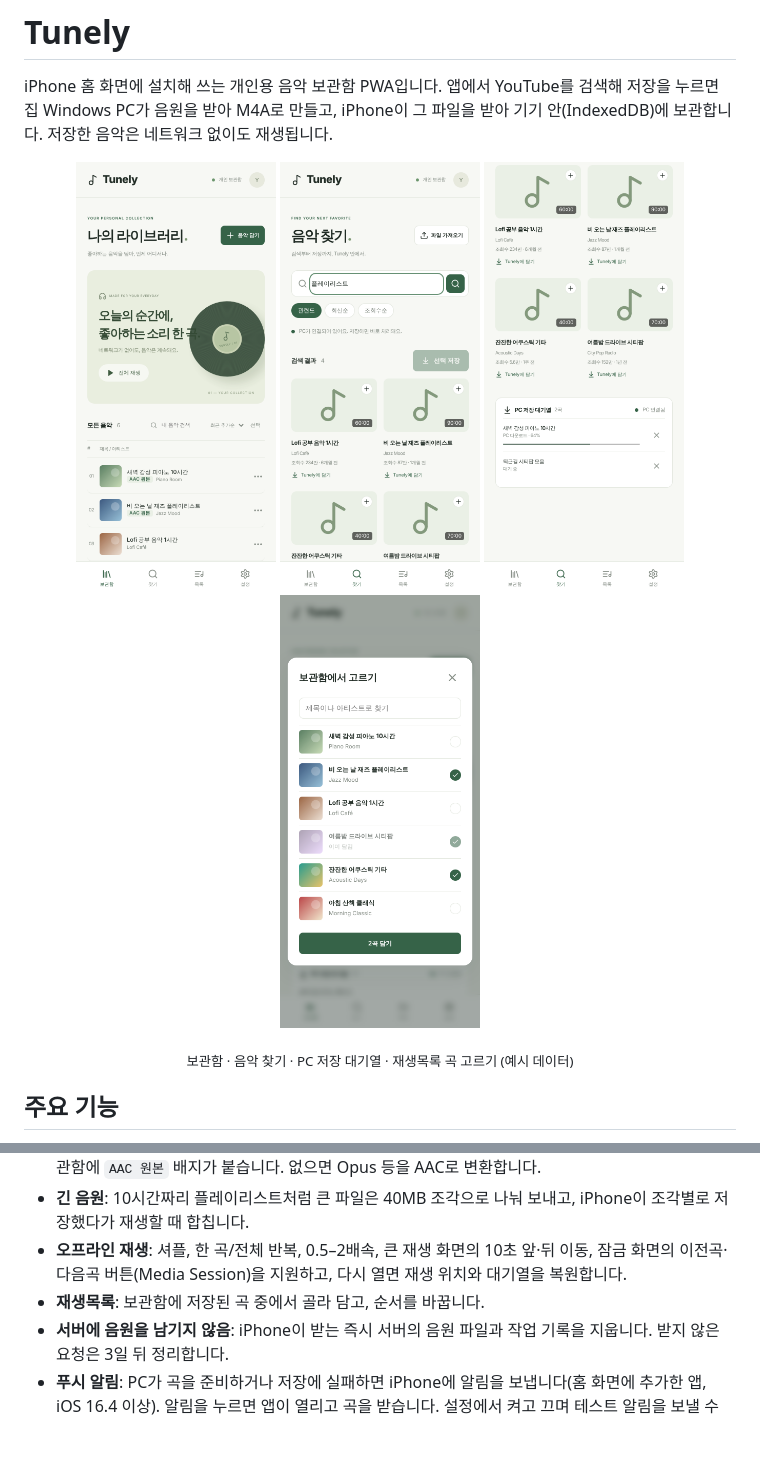
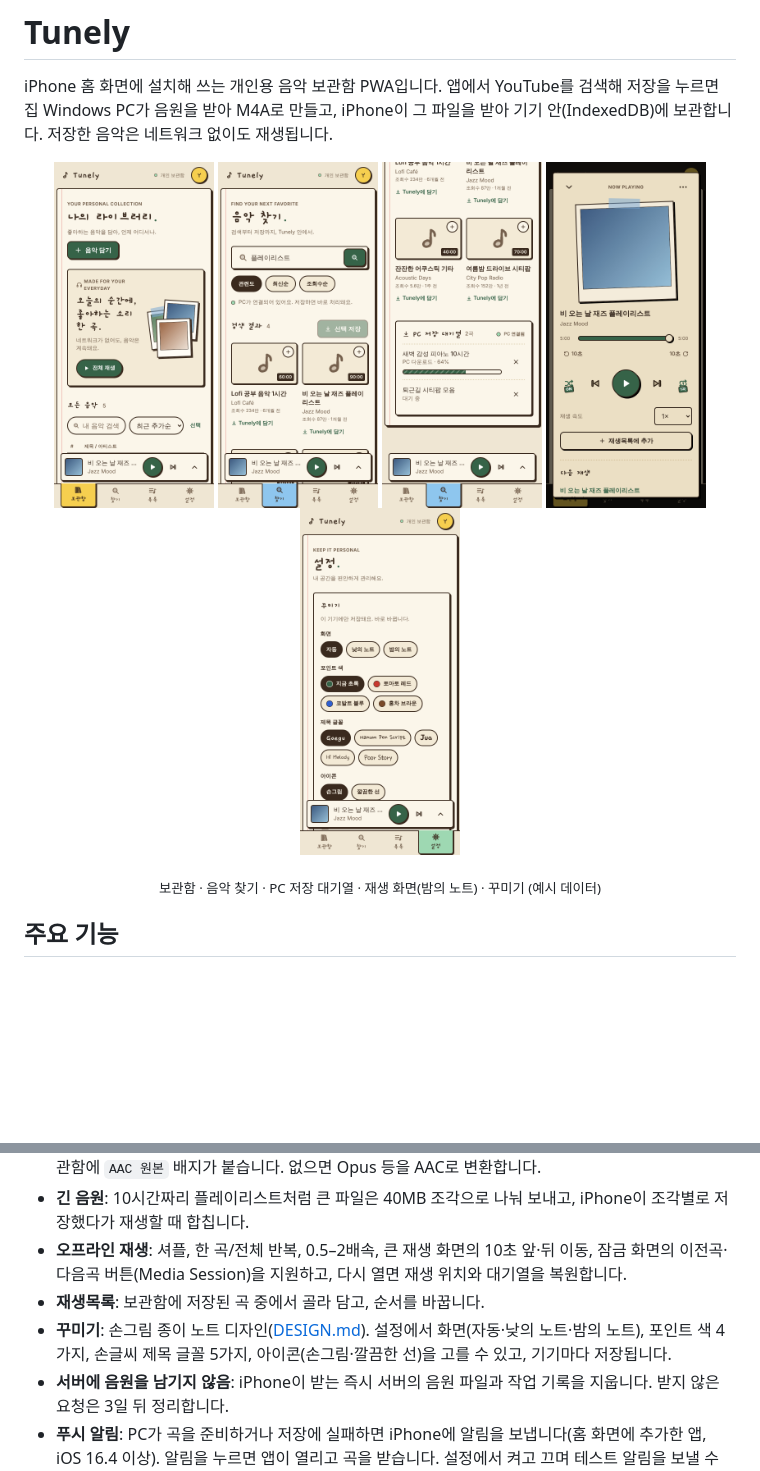
Before and after one commit to yjkim-94/tunely, a Markdown page: README.md, 2 parts joined by grey strips. Drawn GitHub-style; pictures changed too: docs/screenshots/customize.png (added), docs/screenshots/library.png, docs/screenshots/player.png (added); blank space fills up the shorter version.

```diff
--- a/README.md
+++ b/README.md
@@ -3,12 +3,13 @@
 iPhone 홈 화면에 설치해 쓰는 개인용 음악 보관함 PWA입니다. 앱에서 YouTube를 검색해 저장을 누르면 집 Windows PC가 음원을 받아 M4A로 만들고, iPhone이 그 파일을 받아 기기 안(IndexedDB)에 보관합니다. 저장한 음악은 네트워크 없이도 재생됩니다.
 
 <p align="center">
-  <img src="docs/screenshots/library.png" width="200" alt="보관함 화면: 저장한 곡 목록과 AAC 원본 배지">
-  <img src="docs/screenshots/search.png" width="200" alt="음악 찾기 화면: 정렬 칩과 조회수가 표시된 검색 결과">
-  <img src="docs/screenshots/queue.png" width="200" alt="PC 저장 대기열: 다운로드 진행률과 PC 연결 상태">
-  <img src="docs/screenshots/playlist.png" width="200" alt="재생목록에 보관함 곡을 골라 담는 화면">
+  <img src="docs/screenshots/library.png" width="160" alt="보관함: 종이 노트 위 곡 목록과 폴라로이드 배너">
+  <img src="docs/screenshots/search.png" width="160" alt="음악 찾기: 정렬 칩과 조회수가 표시된 검색 결과">
+  <img src="docs/screenshots/queue.png" width="160" alt="PC 저장 대기열: 다운로드 진행률과 PC 연결 상태">
+  <img src="docs/screenshots/player.png" width="160" alt="밤의 노트 재생 화면: 폴라로이드 커버와 셔플·반복 ON 스탬프">
+  <img src="docs/screenshots/customize.png" width="160" alt="설정의 꾸미기: 화면, 포인트 색, 제목 글꼴, 아이콘 선택">
 </p>
-<p align="center"><sub>보관함 · 음악 찾기 · PC 저장 대기열 · 재생목록 곡 고르기 (예시 데이터)</sub></p>
+<p align="center"><sub>보관함 · 음악 찾기 · PC 저장 대기열 · 재생 화면(밤의 노트) · 꾸미기 (예시 데이터)</sub></p>
 
 ## 주요 기능
 
@@ -18,6 +19,7 @@ iPhone 홈 화면에 설치해 쓰는 개인용 음악 보관함 PWA입니다.
 - **긴 음원**: 10시간짜리 플레이리스트처럼 큰 파일은 40MB 조각으로 나눠 보내고, iPhone이 조각별로 저장했다가 재생할 때 합칩니다.
 - **오프라인 재생**: 셔플, 한 곡/전체 반복, 0.5–2배속, 큰 재생 화면의 10초 앞·뒤 이동, 잠금 화면의 이전곡·다음곡 버튼(Media Session)을 지원하고, 다시 열면 재생 위치와 대기열을 복원합니다.
 - **재생목록**: 보관함에 저장된 곡 중에서 골라 담고, 순서를 바꿉니다.
+- **꾸미기**: 손그림 종이 노트 디자인([DESIGN.md](DESIGN.md)). 설정에서 화면(자동·낮의 노트·밤의 노트), 포인트 색 4가지, 손글씨 제목 글꼴 5가지, 아이콘(손그림·깔끔한 선)을 고를 수 있고, 기기마다 저장됩니다.
 - **서버에 음원을 남기지 않음**: iPhone이 받는 즉시 서버의 음원 파일과 작업 기록을 지웁니다. 받지 않은 요청은 3일 뒤 정리합니다.
 - **푸시 알림**: PC가 곡을 준비하거나 저장에 실패하면 iPhone에 알림을 보냅니다(홈 화면에 추가한 앱, iOS 16.4 이상). 알림을 누르면 앱이 열리고 곡을 받습니다. 설정에서 켜고 끄며 테스트 알림을 보낼 수 있습니다.
 - **보관함 백업·복구**: 곡 제목·아티스트·길이와 재생목록(이름·순서)만 텍스트로 서버에 백업합니다. 앱에서 고치거나 지운 내용은 자동으로 반영되고, 오프라인 변경은 다음 연결 때 보냅니다. 앱 데이터가 지워지면 설정의 ‘보관함 복구’에서 없는 곡을 골라 PC에 다시 받게 하고, 재생목록과 고친 제목도 되살립니다.
```
Also changed, not shown: DESIGN.md (+3 -0 lines), 7 other files.
